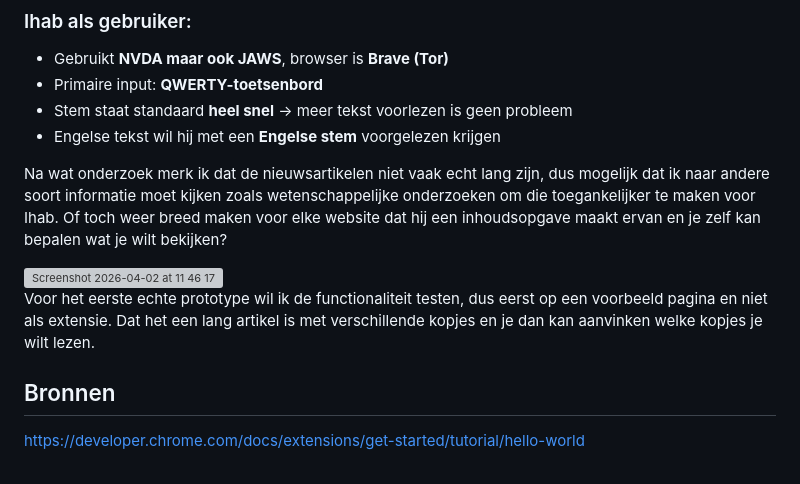
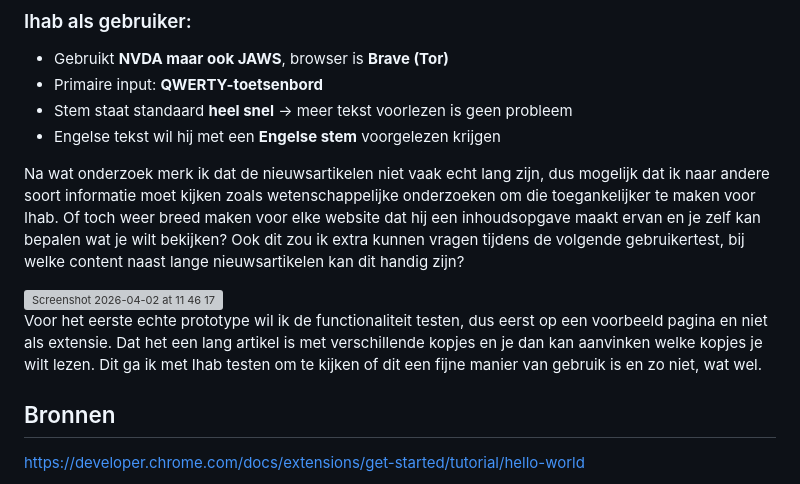
Before and after one commit to jadmi/HCD-minorWeb, a Markdown page: README.md, the part around the change. Drawn GitHub-style; grey boxes are pictures that could not be loaded.

```diff
--- a/README.md
+++ b/README.md
@@ -47,12 +47,12 @@ Gedurende de test vond ik dat de observatie niet zo zeer nodig was omdat hij elk
 - Stem staat standaard **heel snel** → meer tekst voorlezen is geen probleem
 - Engelse tekst wil hij met een **Engelse stem** voorgelezen krijgen
 
-Na wat onderzoek merk ik dat de nieuwsartikelen niet vaak echt lang zijn, dus mogelijk dat ik naar andere soort informatie moet kijken zoals wetenschappelijke onderzoeken om die toegankelijker te maken voor Ihab. Of toch weer breed maken voor elke website dat hij een inhoudsopgave maakt ervan en je zelf kan bepalen wat je wilt bekijken?
+Na wat onderzoek merk ik dat de nieuwsartikelen niet vaak echt lang zijn, dus mogelijk dat ik naar andere soort informatie moet kijken zoals wetenschappelijke onderzoeken om die toegankelijker te maken voor Ihab. Of toch weer breed maken voor elke website dat hij een inhoudsopgave maakt ervan en je zelf kan bepalen wat je wilt bekijken? Ook dit zou ik extra kunnen vragen tijdens de volgende gebruikertest, bij welke content naast lange nieuwsartikelen kan dit handig zijn?
 
 <img width="453" height="658" alt="Screenshot 2026-04-02 at 11 46 17" src="https://github.com/user-attachments/assets/79c86570-fb2c-4358-9e5f-1fdd9645e12b" />
 
 
-Voor het eerste echte prototype wil ik de functionaliteit testen, dus eerst op een voorbeeld pagina en niet als extensie. Dat het een lang artikel is met verschillende kopjes en je dan kan aanvinken welke kopjes je wilt lezen.
+Voor het eerste echte prototype wil ik de functionaliteit testen, dus eerst op een voorbeeld pagina en niet als extensie. Dat het een lang artikel is met verschillende kopjes en je dan kan aanvinken welke kopjes je wilt lezen. Dit ga ik met Ihab testen om te kijken of dit een fijne manier van gebruik is en zo niet, wat wel.
 
 ## Bronnen
 https://developer.chrome.com/docs/extensions/get-started/tutorial/hello-world
```
